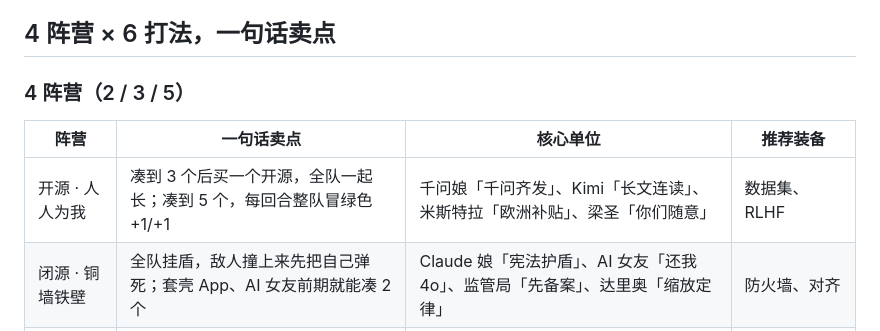
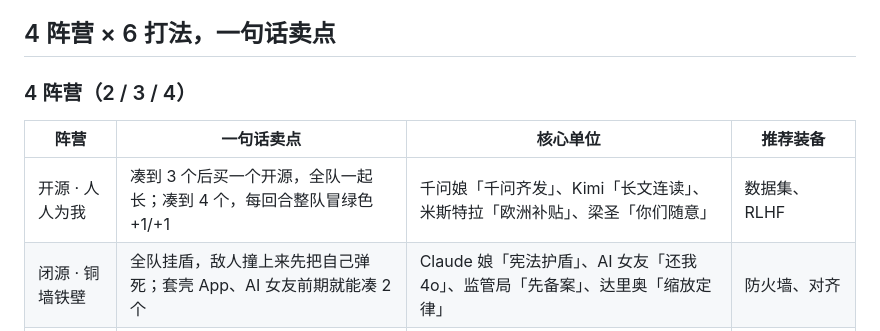
Before and after one commit to yimengzhiyan/juanwang, a Markdown page: docs/RULES.md, the part around the change. Rendered like a GitHub page.

Commit message:
文案：阵营门槛 2/3/4（补）

```diff
--- a/docs/RULES.md
+++ b/docs/RULES.md
@@ -30,10 +30,10 @@
 
 ## 4 阵营 × 6 打法，一句话卖点
 
-### 4 阵营（2 / 3 / 5）
+### 4 阵营（2 / 3 / 4）
 | 阵营 | 一句话卖点 | 核心单位 | 推荐装备 |
 |---|---|---|---|
-| 开源 · 人人为我 | 凑到 3 个后买一个开源，全队一起长；凑到 5 个，每回合整队冒绿色 +1/+1 | 千问娘「千问齐发」、Kimi「长文连读」、米斯特拉「欧洲补贴」、梁圣「你们随意」 | 数据集、RLHF |
+| 开源 · 人人为我 | 凑到 3 个后买一个开源，全队一起长；凑到 4 个，每回合整队冒绿色 +1/+1 | 千问娘「千问齐发」、Kimi「长文连读」、米斯特拉「欧洲补贴」、梁圣「你们随意」 | 数据集、RLHF |
 | 闭源 · 铜墙铁壁 | 全队挂盾，敌人撞上来先把自己弹死；套壳 App、AI 女友前期就能凑 2 个 | Claude 娘「宪法护盾」、AI 女友「还我4o」、监管局「先备案」、达里奥「缩放定律」 | 防火墙、对齐 |
 | 算力 · 一卡顶一队 | 装备效果翻倍、额外攻击 1 次，一个 30 攻的单位一枪一个 | 老黄「老黄刀法」、机器狗「720连翻」、评测榜单「刷榜」、融资轮「再来一轮」 | H100、发布会、量化 |
 | 民间 · 人海战术 | 召唤物继承一半属性，阵亡时连环爆炸，满屏都是水军 | 豆包娘「全家桶」、水军机器人「刷屏自爆」、抱抱脸「社区拥抱」、幻觉怪「我没死」 | 热搜、跳板机 |
```
